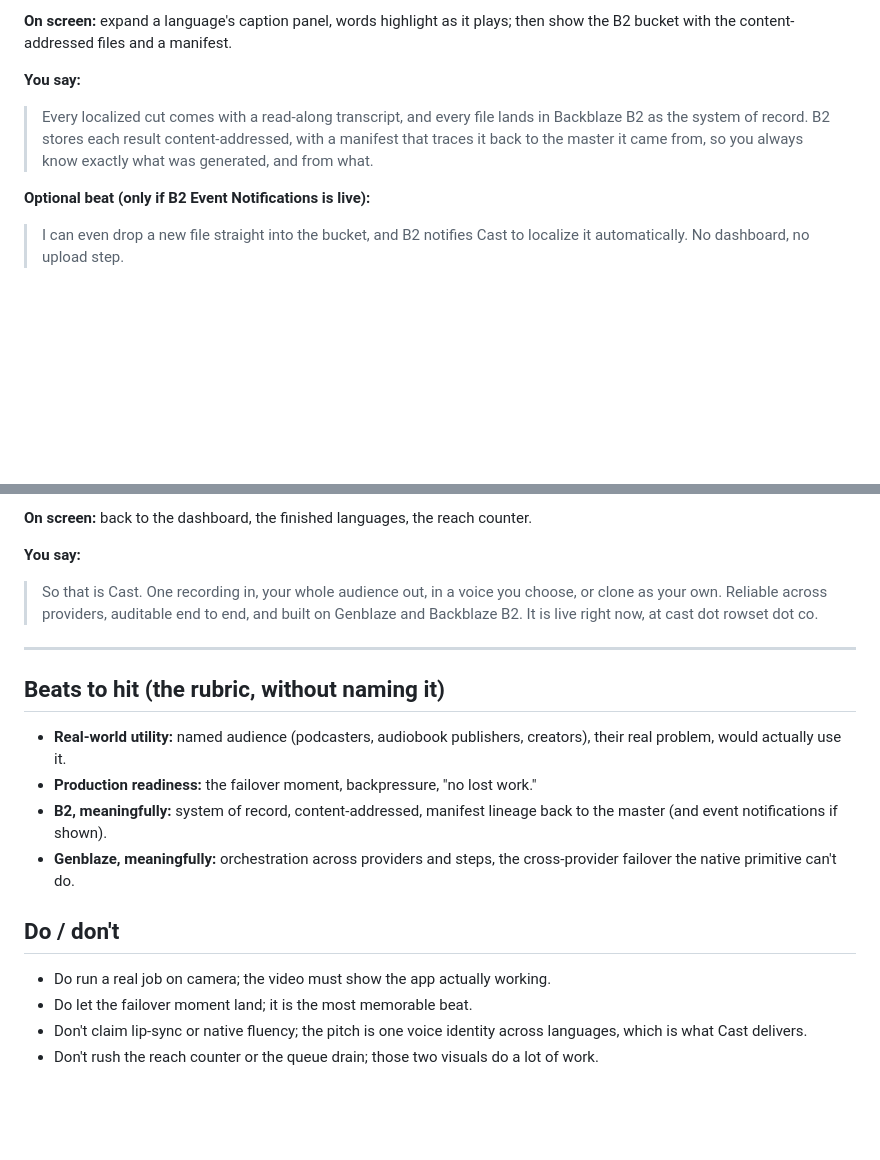
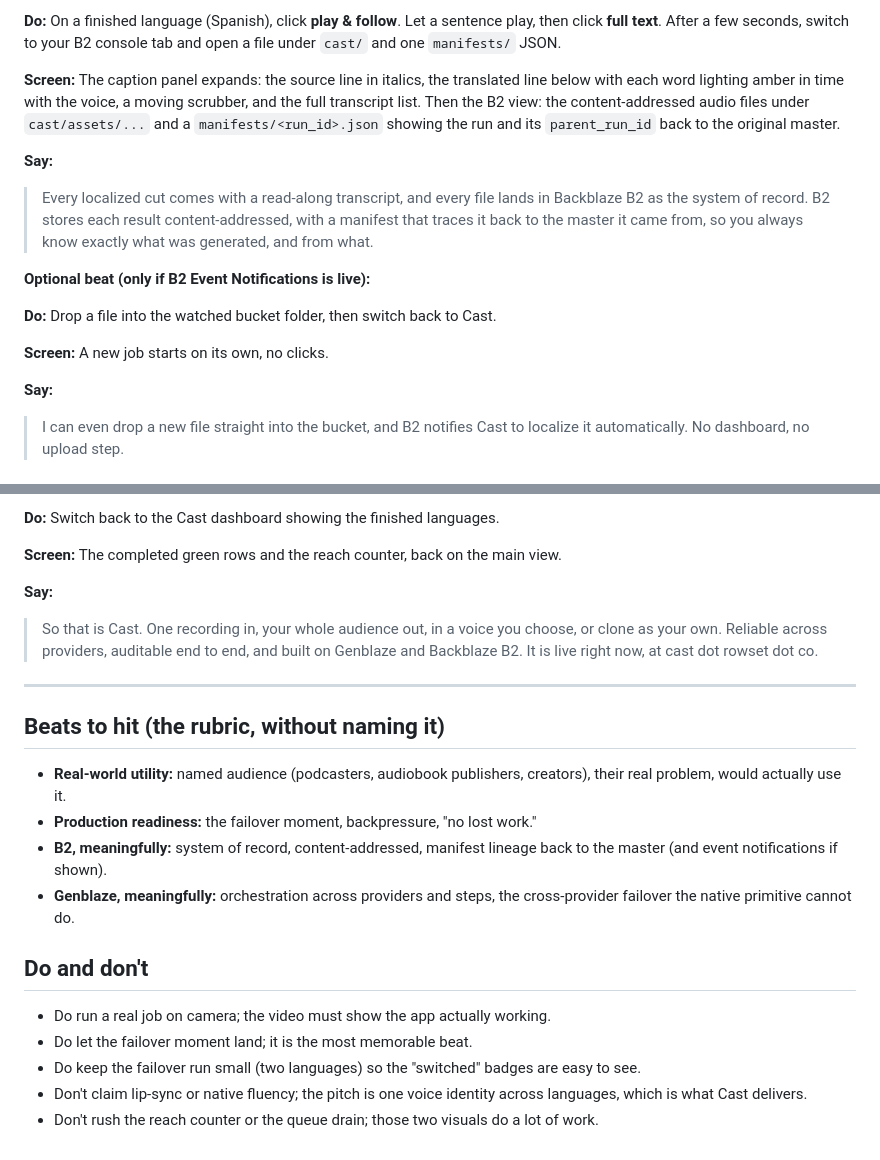
Before and after one commit to mark124/cast, a Markdown page: docs/demo-video-script.md, 2 parts joined by grey strips. Rendered like a GitHub page; blank space fills up the shorter version.

```diff
--- a/docs/demo-video-script.md
+++ b/docs/demo-video-script.md
@@ -59,14 +93,27 @@ LMNT live.
 
-**On screen:** expand a language's caption panel, words highlight as it plays; then show
-the B2 bucket with the content-addressed files and a manifest.
+**Do:** On a finished language (Spanish), click **play & follow**. Let a sentence play,
+then click **full text**. After a few seconds, switch to your B2 console tab and open a
+file under `cast/` and one `manifests/` JSON.
 
-**You say:**
+**Screen:** The caption panel expands: the source line in italics, the translated line
+below with each word lighting amber in time with the voice, a moving scrubber, and the
+full transcript list. Then the B2 view: the content-addressed audio files under
+`cast/assets/...` and a `manifests/<run_id>.json` showing the run and its `parent_run_id`
+back to the original master.
+
+**Say:**
 > Every localized cut comes with a read-along transcript, and every file lands in
 > Backblaze B2 as the system of record. B2 stores each result content-addressed, with a
 > manifest that traces it back to the master it came from, so you always know exactly
 > what was generated, and from what.
 
 **Optional beat (only if B2 Event Notifications is live):**
+
+**Do:** Drop a file into the watched bucket folder, then switch back to Cast.
+
+**Screen:** A new job starts on its own, no clicks.
+
+**Say:**
 > I can even drop a new file straight into the bucket, and B2 notifies Cast to localize
 > it automatically. No dashboard, no upload step.
 
@@ -74,7 +121,9 @@ the B2 bucket with the content-addressed files and a manifest.
 
-**On screen:** back to the dashboard, the finished languages, the reach counter.
+**Do:** Switch back to the Cast dashboard showing the finished languages.
 
-**You say:**
+**Screen:** The completed green rows and the reach counter, back on the main view.
+
+**Say:**
 > So that is Cast. One recording in, your whole audience out, in a voice you choose, or
 > clone as your own. Reliable across providers, auditable end to end, and built on
 > Genblaze and Backblaze B2. It is live right now, at cast dot rowset dot co.
@@ -89,12 +138,13 @@ the B2 bucket with the content-addressed files and a manifest.
 - **B2, meaningfully:** system of record, content-addressed, manifest lineage back to the
   master (and event notifications if shown).
 - **Genblaze, meaningfully:** orchestration across providers and steps, the cross-provider
-  failover the native primitive can't do.
+  failover the native primitive cannot do.
 
-## Do / don't
+## Do and don't
 
 - Do run a real job on camera; the video must show the app actually working.
 - Do let the failover moment land; it is the most memorable beat.
+- Do keep the failover run small (two languages) so the "switched" badges are easy to see.
 - Don't claim lip-sync or native fluency; the pitch is one voice identity across
   languages, which is what Cast delivers.
 - Don't rush the reach counter or the queue drain; those two visuals do a lot of work.
```
Also changed, not shown: other parts of docs/demo-video-script.md (+53 -19 lines).
